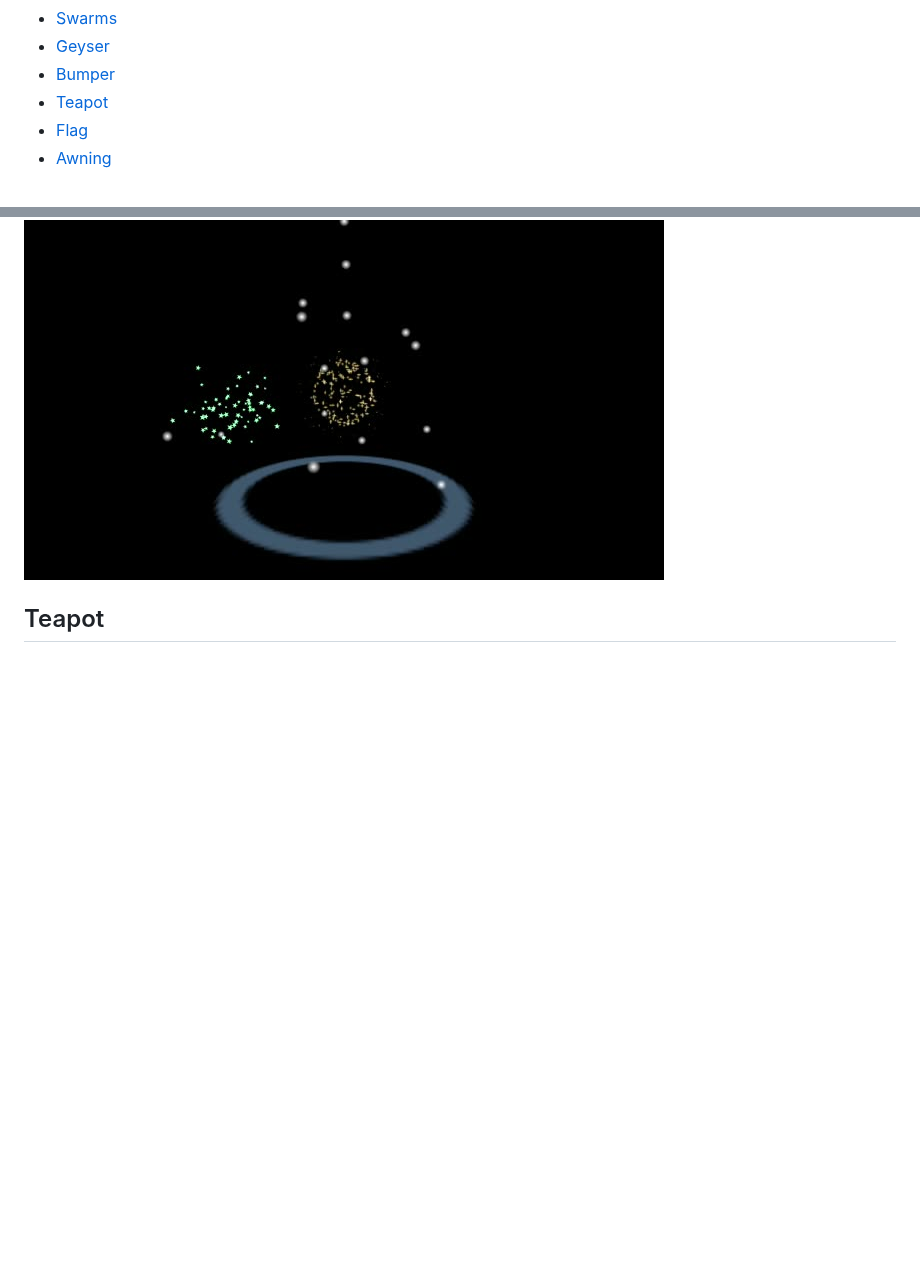
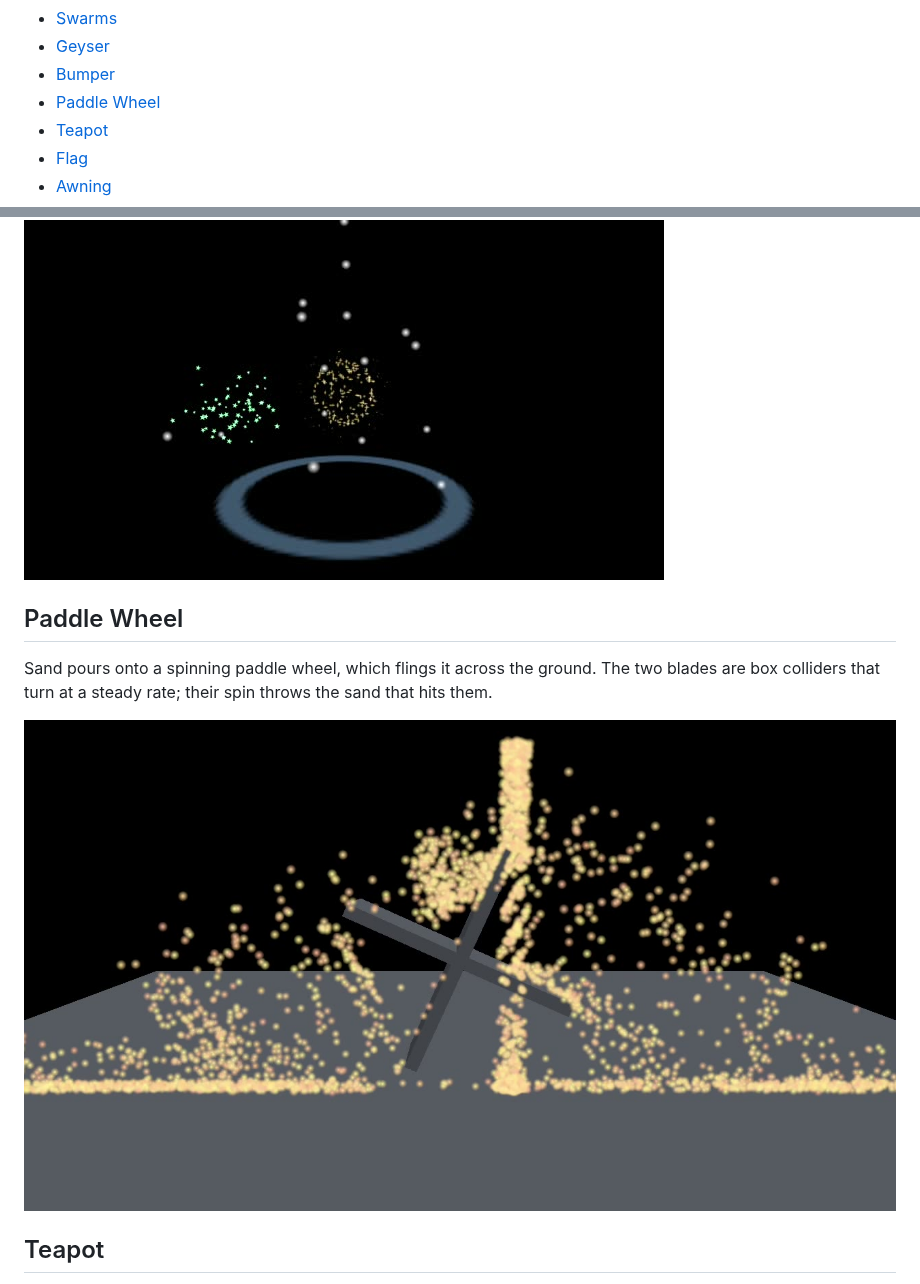
Before and after one commit to schwa/MetalSprocketsParticles, a Markdown page: Documentation/Demos/README.md, 2 parts joined by grey strips. Rendered like a GitHub page; pictures changed too: Documentation/Demos/posters/paddle-wheel.jpg (added); blank space fills up the shorter version.

```diff
--- a/Documentation/Demos/README.md
+++ b/Documentation/Demos/README.md
@@ -25,6 +25,7 @@ Six-second clips of every built-in preset, rendered offscreen with `particles-re
 - [Swarms](#swarms)
 - [Geyser](#geyser)
 - [Bumper](#bumper)
+- [Paddle Wheel](#paddle-wheel)
 - [Teapot](#teapot)
 - [Flag](#flag)
 - [Awning](#awning)
@@ -157,6 +158,12 @@ Balls drop onto a bumper. Each hit bursts sparks, balls that bounce into the goa
 
 [![bumper](posters/bumper.jpg)](videos/bumper.mp4)
 
+## Paddle Wheel
+
+Sand pours onto a spinning paddle wheel, which flings it across the ground. The two blades are box colliders that turn at a steady rate; their spin throws the sand that hits them.
+
+[![paddle-wheel](posters/paddle-wheel.jpg)](videos/paddle-wheel.mp4)
+
 ## Teapot
 
 The Utah teapot outlined in glowing particles, slowly dissolving into sand that pours onto the ground. Shows emission from the surface of a mesh.
```
Also changed, not shown: ISSUES.md (+5 -2 lines), README.md (+1 -1 lines), 9 other files.
